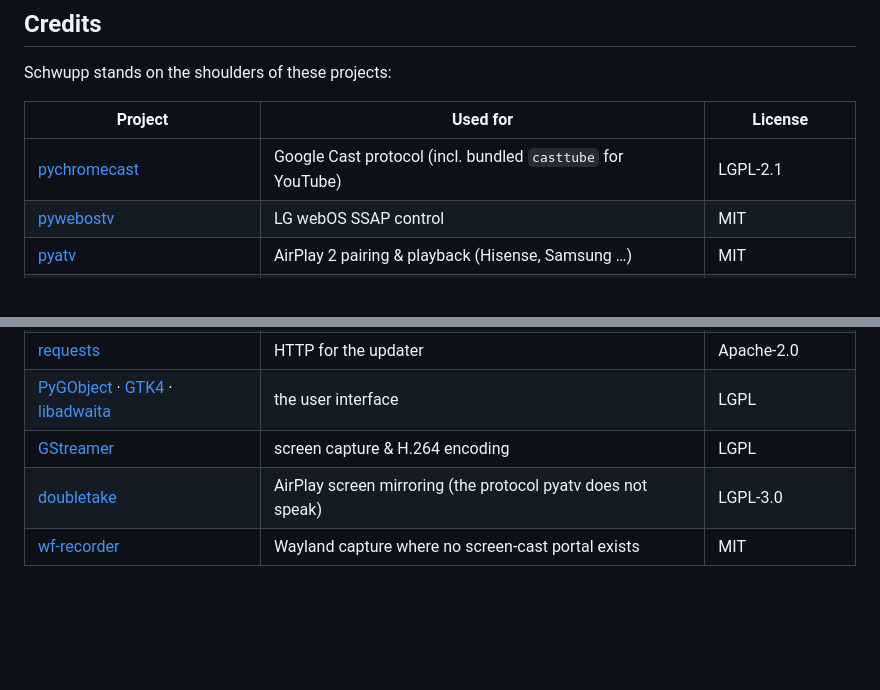
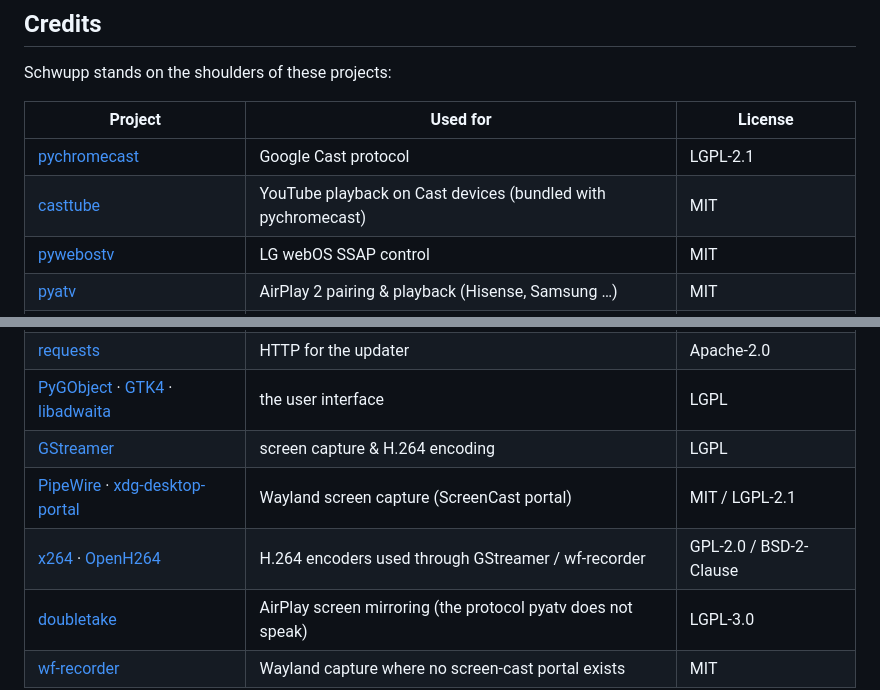
Before and after one commit to misc-de/Schwupp, a Markdown page: README.md, 2 parts joined by grey strips. Rendered like a GitHub page; blank space fills up the shorter version.

Commit message:
Credit the projects this builds on
Add casttube, PipeWire/xdg-desktop-portal and the x264/OpenH264 encoders to
the README credits table.

Co-Authored-By: Claude Opus 5.5 (1M context) <noreply@anthropic.com>

```diff
--- a/README.md
+++ b/README.md
@@ -174,7 +174,8 @@ Schwupp stands on the shoulders of these projects:
 
 | Project | Used for | License |
 |---|---|---|
-| [pychromecast](https://github.com/home-assistant-libs/pychromecast) | Google Cast protocol (incl. bundled `casttube` for YouTube) | LGPL-2.1 |
+| [pychromecast](https://github.com/home-assistant-libs/pychromecast) | Google Cast protocol | LGPL-2.1 |
+| [casttube](https://github.com/ur1katz/casttube) | YouTube playback on Cast devices (bundled with pychromecast) | MIT |
 | [pywebostv](https://github.com/supersaiyanmode/PyWebOSTV) | LG webOS SSAP control | MIT |
 | [pyatv](https://github.com/postlund/pyatv) | AirPlay 2 pairing & playback (Hisense, Samsung …) | MIT |
 | [yt-dlp](https://github.com/yt-dlp/yt-dlp) | web video extraction (fallback) | Unlicense |
@@ -183,6 +184,8 @@ Schwupp stands on the shoulders of these projects:
 | [requests](https://github.com/psf/requests) | HTTP for the updater | Apache-2.0 |
 | [PyGObject](https://pygobject.gnome.org/) · [GTK4](https://gtk.org/) · [libadwaita](https://gnome.pages.gitlab.gnome.org/libadwaita/) | the user interface | LGPL |
 | [GStreamer](https://gstreamer.freedesktop.org/) | screen capture & H.264 encoding | LGPL |
+| [PipeWire](https://pipewire.org/) · [xdg-desktop-portal](https://github.com/flatpak/xdg-desktop-portal) | Wayland screen capture (ScreenCast portal) | MIT / LGPL-2.1 |
+| [x264](https://www.videolan.org/developers/x264.html) · [OpenH264](https://github.com/cisco/openh264) | H.264 encoders used through GStreamer / wf-recorder | GPL-2.0 / BSD-2-Clause |
 | [doubletake](https://github.com/omarroth/doubletake) | AirPlay screen mirroring (the protocol pyatv does not speak) | LGPL-3.0 |
 | [wf-recorder](https://github.com/ammen99/wf-recorder) | Wayland capture where no screen-cast portal exists | MIT |
 
```
